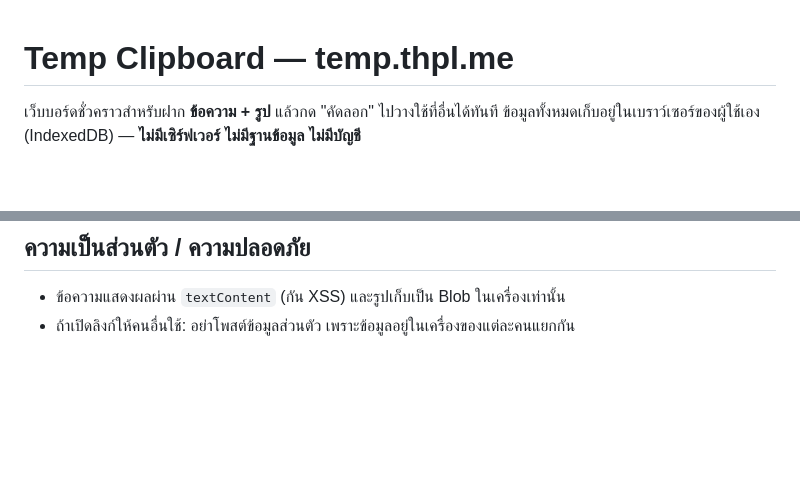
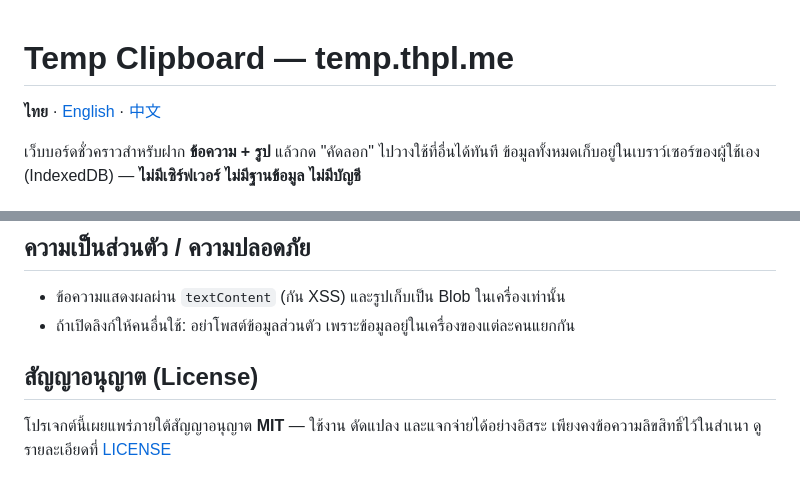
Before and after one commit to thaipoanlao/temp-thpl-me, a Markdown page: README.md, 2 parts joined by grey strips. Drawn GitHub-style; blank space fills up the shorter version.

Commit message:
docs: add MIT License + README in Thai/English/Chinese

```diff
--- a/README.md
+++ b/README.md
@@ -1,4 +1,6 @@
 # Temp Clipboard — temp.thpl.me
+
+**ไทย** · [English](README.en.md) · [中文](README.zh.md)
 
 เว็บบอร์ดชั่วคราวสำหรับฝาก **ข้อความ + รูป** แล้วกด "คัดลอก" ไปวางใช้ที่อื่นได้ทันที
 ข้อมูลทั้งหมดเก็บอยู่ในเบราว์เซอร์ของผู้ใช้เอง (IndexedDB) — **ไม่มีเซิร์ฟเวอร์ ไม่มีฐานข้อมูล ไม่มีบัญชี**
@@ -72,3 +74,7 @@ npm run build     # → dist/  (คัดไฟล์ + ดึงฟอนต์
 
 - ข้อความแสดงผลผ่าน `textContent` (กัน XSS) และรูปเก็บเป็น Blob ในเครื่องเท่านั้น
 - ถ้าเปิดลิงก์ให้คนอื่นใช้: อย่าโพสต์ข้อมูลส่วนตัว เพราะข้อมูลอยู่ในเครื่องของแต่ละคนแยกกัน
+
+## สัญญาอนุญาต (License)
+
+โปรเจกต์นี้เผยแพร่ภายใต้สัญญาอนุญาต **MIT** — ใช้งาน ดัดแปลง และแจกจ่ายได้อย่างอิสระ เพียงคงข้อความลิขสิทธิ์ไว้ในสำเนา ดูรายละเอียดที่ [LICENSE](LICENSE)
```
